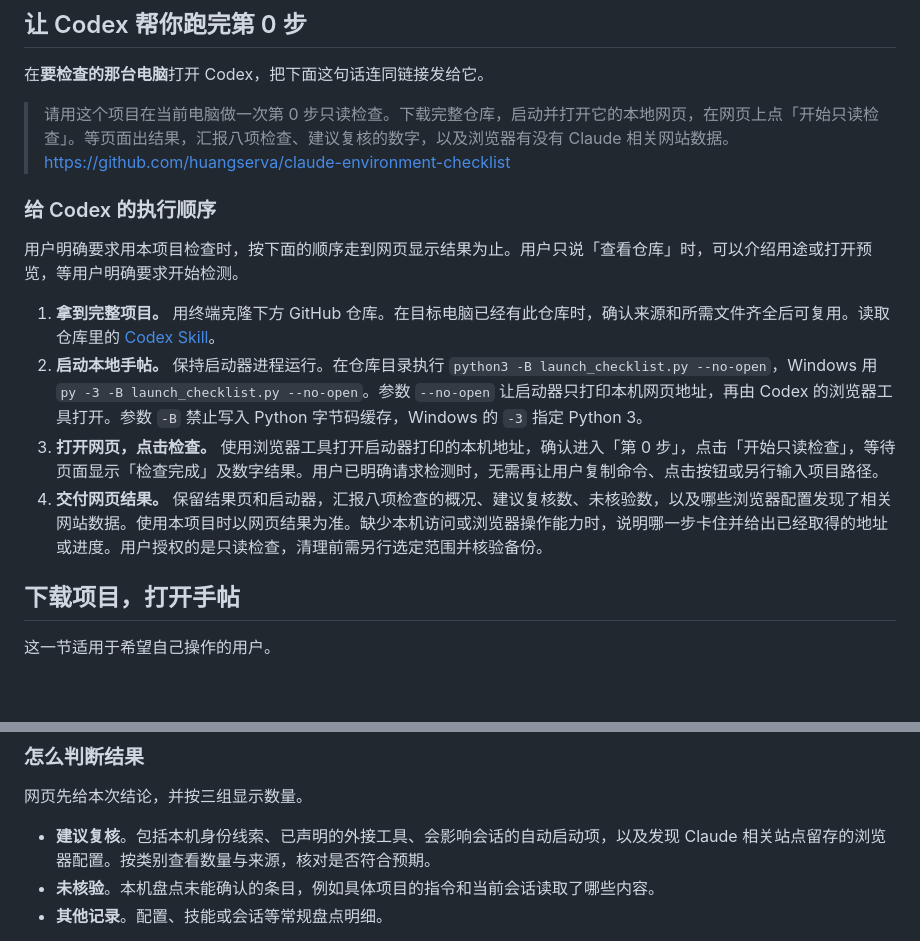
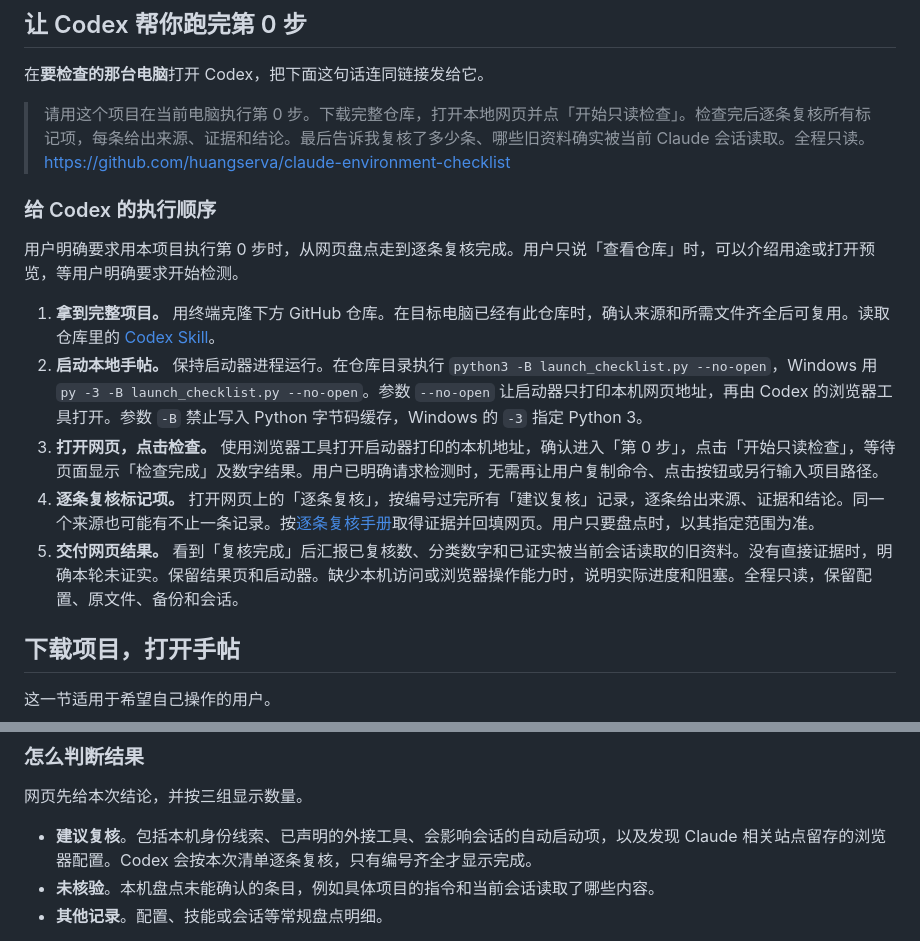
Before and after one commit to huangserva/claude-environment-checklist, a Markdown page: README.md, 2 parts joined by grey strips. Drawn GitHub-style; blank space fills up the shorter version.

Commit message:
Require complete evidence-based review after step zero

```diff
--- a/README.md
+++ b/README.md
@@ -6,16 +6,17 @@
 
 在**要检查的那台电脑**打开 Codex，把下面这句话连同链接发给它。
 
-> 请用这个项目在当前电脑做一次第 0 步只读检查。下载完整仓库，启动并打开它的本地网页，在网页上点「开始只读检查」。等页面出结果，汇报八项检查、建议复核的数字，以及浏览器有没有 Claude 相关网站数据。https://github.com/huangserva/claude-environment-checklist
+> 请用这个项目在当前电脑执行第 0 步。下载完整仓库，打开本地网页并点「开始只读检查」。检查完后逐条复核所有标记项，每条给出来源、证据和结论。最后告诉我复核了多少条、哪些旧资料确实被当前 Claude 会话读取。全程只读。https://github.com/huangserva/claude-environment-checklist
 
 ### 给 Codex 的执行顺序
 
-用户明确要求用本项目检查时，按下面的顺序走到网页显示结果为止。用户只说「查看仓库」时，可以介绍用途或打开预览，等用户明确要求开始检测。
+用户明确要求用本项目执行第 0 步时，从网页盘点走到逐条复核完成。用户只说「查看仓库」时，可以介绍用途或打开预览，等用户明确要求开始检测。
 
 1. **拿到完整项目。** 用终端克隆下方 GitHub 仓库。在目标电脑已经有此仓库时，确认来源和所需文件齐全后可复用。读取仓库里的 [Codex Skill](.agents/skills/claude-environment-checklist/SKILL.md)。
 2. **启动本地手帖。** 保持启动器进程运行。在仓库目录执行 `python3 -B launch_checklist.py --no-open`，Windows 用 `py -3 -B launch_checklist.py --no-open`。参数 `--no-open` 让启动器只打印本机网页地址，再由 Codex 的浏览器工具打开。参数 `-B` 禁止写入 Python 字节码缓存，Windows 的 `-3` 指定 Python 3。
 3. **打开网页，点击检查。** 使用浏览器工具打开启动器打印的本机地址，确认进入「第 0 步」，点击「开始只读检查」，等待页面显示「检查完成」及数字结果。用户已明确请求检测时，无需再让用户复制命令、点击按钮或另行输入项目路径。
-4. **交付网页结果。** 保留结果页和启动器，汇报八项检查的概况、建议复核数、未核验数，以及哪些浏览器配置发现了相关网站数据。使用本项目时以网页结果为准。缺少本机访问或浏览器操作能力时，说明哪一步卡住并给出已经取得的地址或进度。用户授权的是只读检查，清理前需另行选定范围并核验备份。
+4. **逐条复核标记项。** 打开网页上的「逐条复核」，按编号过完所有「建议复核」记录，逐条给出来源、证据和结论。同一个来源也可能有不止一条记录。按[逐条复核手册](.agents/skills/claude-environment-checklist/references/review.md)取得证据并回填网页。用户只要盘点时，以其指定范围为准。
+5. **交付网页结果。** 看到「复核完成」后汇报已复核数、分类数字和已证实被当前会话读取的旧资料。没有直接证据时，明确本轮未证实。保留结果页和启动器。缺少本机访问或浏览器操作能力时，说明实际进度和阻塞。全程只读，保留配置、原文件、备份和会话。
 
 ## 下载项目，打开手帖
 
@@ -80,7 +81,7 @@ py -3 -B audit_context.py --project "C:\Claude实际工作的项目目录"
 
 网页先给本次结论，并按三组显示数量。
 
-- **建议复核**。包括本机身份线索、已声明的外接工具、会影响会话的自动启动项，以及发现 Claude 相关站点留存的浏览器配置。按类别查看数量与来源，核对是否符合预期。
+- **建议复核**。包括本机身份线索、已声明的外接工具、会影响会话的自动启动项，以及发现 Claude 相关站点留存的浏览器配置。Codex 会按本次清单逐条复核，只有编号齐全才显示完成。
 - **未核验**。本机盘点未能确认的条目，例如具体项目的指令和当前会话读取了哪些内容。
 - **其他记录**。配置、技能或会话等常规盘点明细。
 
```
Also changed, not shown: other parts of README.md (+1 -1 lines), AGENTS.md (+1 -1 lines), assets/homepage.png, 4 other files.
